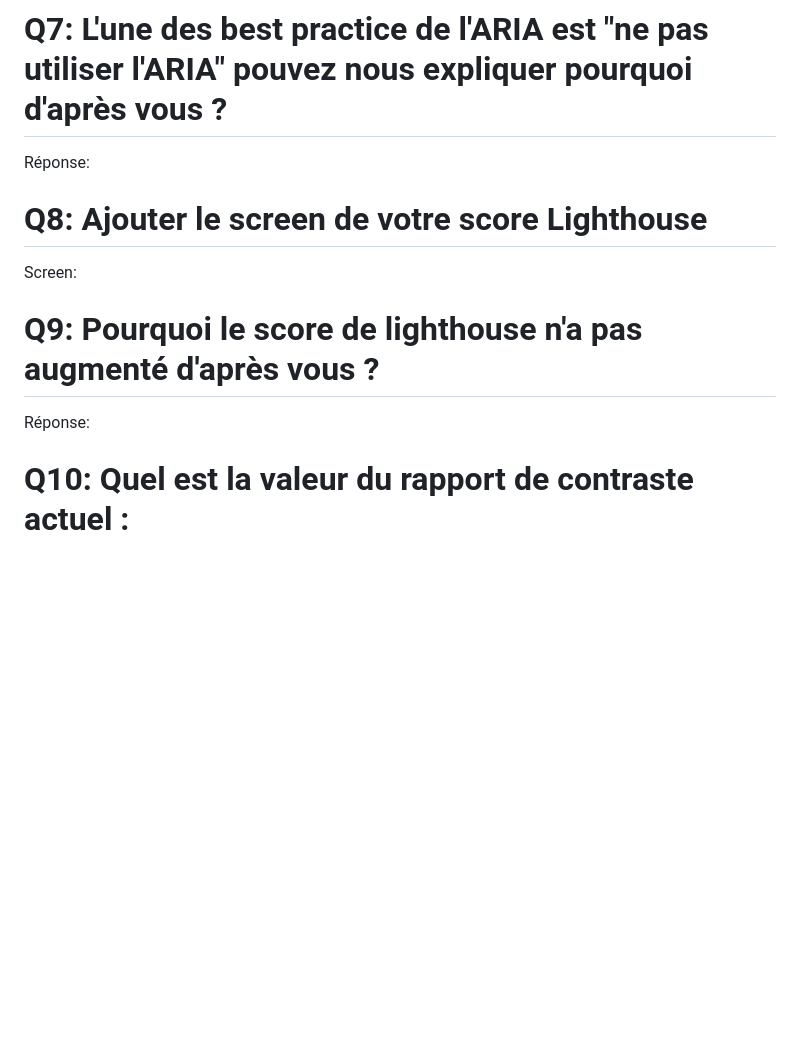
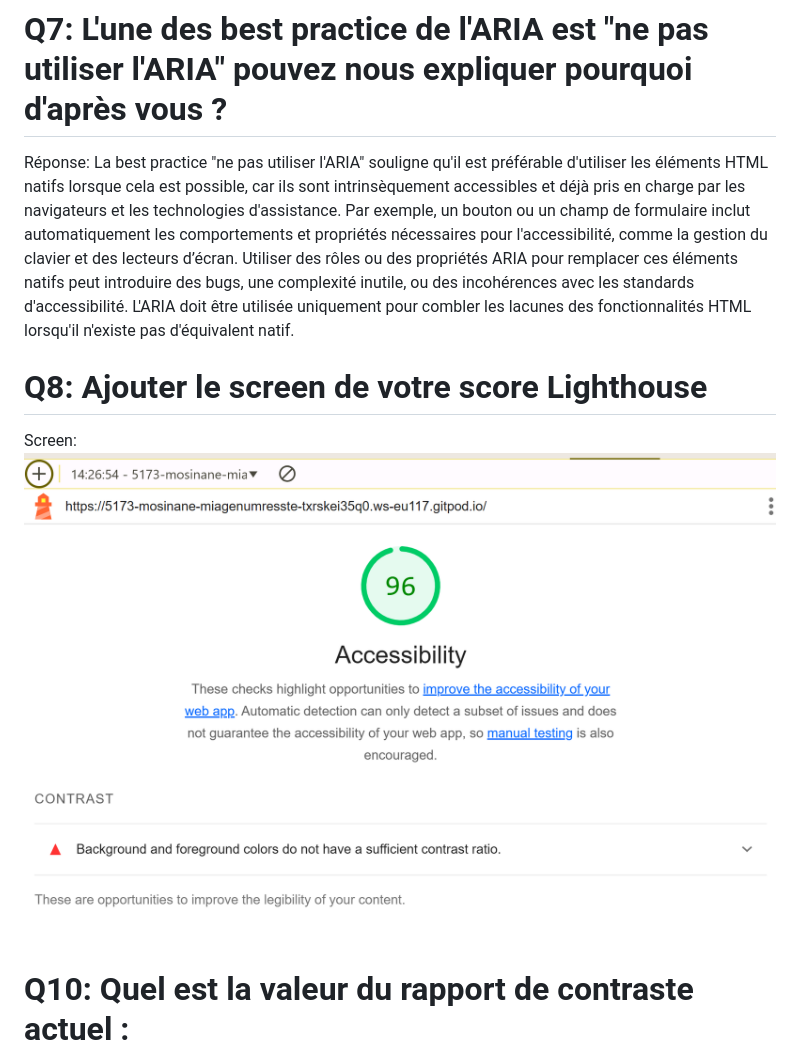
Before and after one commit to aepsilon-tek/miage-numres-step4, a Markdown page: Questions.md, the part around the change. GitHub-like rendering; pictures changed too: image-2.png (added); blank space fills up the shorter version.

```diff
--- a/Questions.md
+++ b/Questions.md
@@ -42,13 +42,10 @@ Réponse: Les rôles ARIA permettent de définir le comportement des éléments
 Screen: ![alt text](image-1.png)
 
 # Q7: L'une des best practice de l'ARIA est "ne pas utiliser l'ARIA" pouvez nous expliquer pourquoi d'après vous ?
-Réponse:
+Réponse: La best practice "ne pas utiliser l'ARIA" souligne qu'il est préférable d'utiliser les éléments HTML natifs lorsque cela est possible, car ils sont intrinsèquement accessibles et déjà pris en charge par les navigateurs et les technologies d'assistance. Par exemple, un bouton <button> ou un champ de formulaire <input> inclut automatiquement les comportements et propriétés nécessaires pour l'accessibilité, comme la gestion du clavier et des lecteurs d’écran. Utiliser des rôles ou des propriétés ARIA pour remplacer ces éléments natifs peut introduire des bugs, une complexité inutile, ou des incohérences avec les standards d'accessibilité. L'ARIA doit être utilisée uniquement pour combler les lacunes des fonctionnalités HTML lorsqu'il n'existe pas d'équivalent natif.
 
 # Q8: Ajouter le screen de votre score Lighthouse
-Screen:
-
-# Q9: Pourquoi le score de lighthouse n'a pas augmenté d'après vous ?
-Réponse:
+Screen:![alt text](image-2.png)
 
 # Q10: Quel est la valeur du rapport de contraste actuel :
 Réponse:
```
Also changed, not shown: 1 other file.
